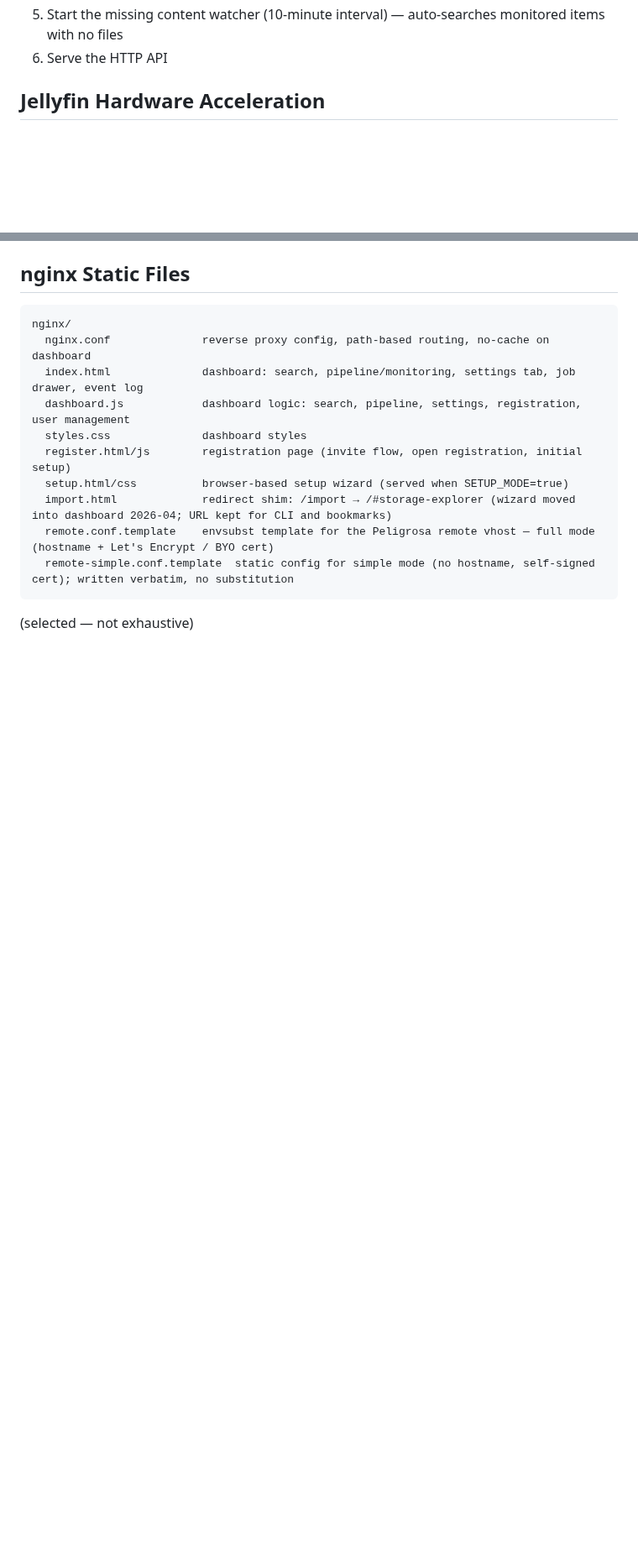
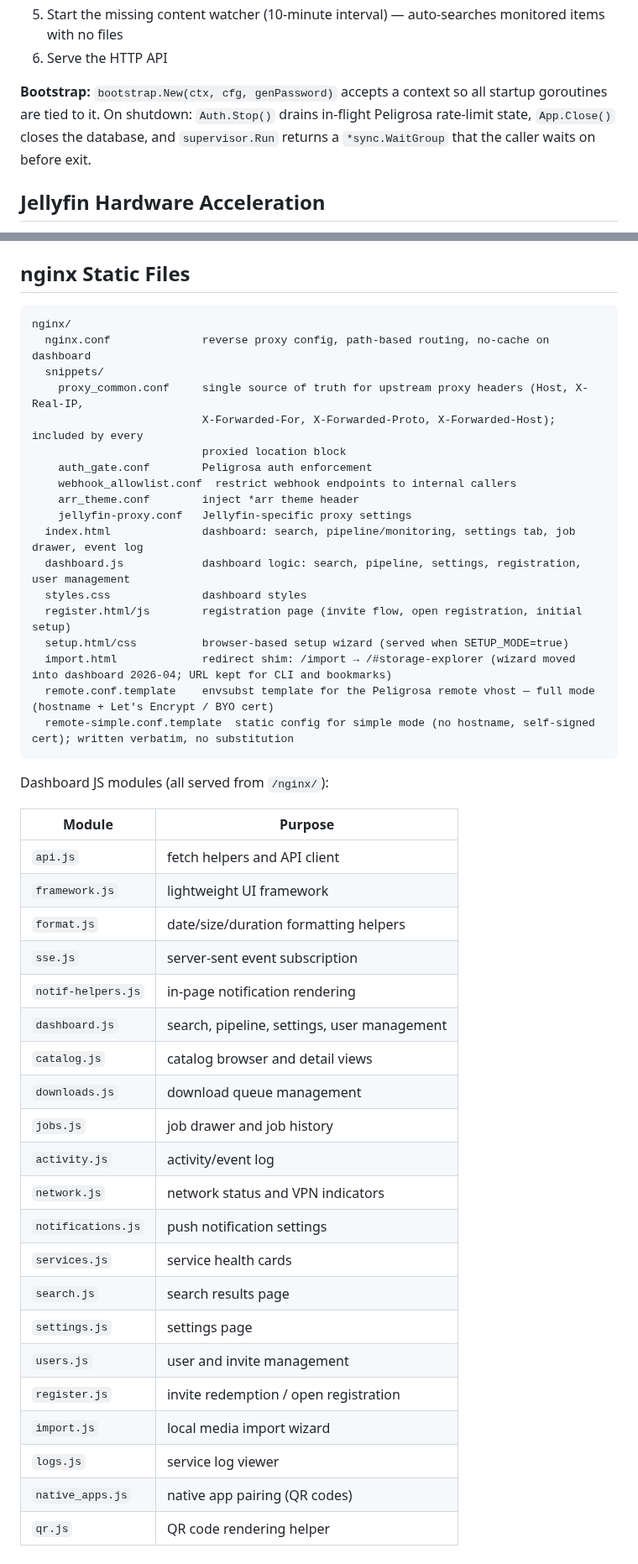
Before and after one commit to peligwen/pelicula, a Markdown page: docs/ARCHITECTURE.md, 2 parts joined by grey strips. Shown at 84% size. GitHub-like rendering; blank space fills up the shorter version.

Commit message:
docs(arch): align ARCHITECTURE.md and CLAUDE.md with R6-R16.5 state
CLAUDE.md: renamed pelicula-docker-proxy → docker-proxy (matches
current compose service name).

ARCHITECTURE.md surgical edits:
- Data Layer table: added migrated_json_files to pelicula.db row;
  added new middleware row for catalog.db (catalog_items, separate
  file); added notifications and migrated_json_files to procula.db.
- Middleware Startup Sequence: appended a Bootstrap/shutdown paragraph
  documenting bootstrap.New(ctx, cfg, genPassword), Auth.Stop(),
  App.Close(), and supervisor.Run returning *sync.WaitGroup (R8 P2/P3).
- Compose Overlays: added one-line notes on x-logging anchor (R16 P3)
  and stop_grace_period values 8s pelicula-api / 15s procula (R16 P4).
- nginx Static Files: listed snippets/ directory with
  proxy_common.conf as the R15 P3 single source of truth; full
  Dashboard JS modules table covering all 21 current .js files.

Co-Authored-By: Claude Opus 4.7 <noreply@anthropic.com>

````diff
--- a/docs/ARCHITECTURE.md
+++ b/docs/ARCHITECTURE.md
@@ -49,6 +54,8 @@ Both Go services use SQLite (via `modernc.org/sqlite`, a pure-Go driver — no C
    - Probe and apply Jellyfin hardware acceleration (see below)
 5. Start the missing content watcher (10-minute interval) — auto-searches monitored items with no files
 6. Serve the HTTP API
+
+**Bootstrap:** `bootstrap.New(ctx, cfg, genPassword)` accepts a context so all startup goroutines are tied to it. On shutdown: `Auth.Stop()` drains in-flight Peligrosa rate-limit state, `App.Close()` closes the database, and `supervisor.Run` returns a `*sync.WaitGroup` that the caller waits on before exit.
 
 ## Jellyfin Hardware Acceleration
 
@@ -102,6 +109,14 @@ Platform affects:
 ```
 nginx/
   nginx.conf              reverse proxy config, path-based routing, no-cache on dashboard
+  snippets/
+    proxy_common.conf     single source of truth for upstream proxy headers (Host, X-Real-IP,
+                          X-Forwarded-For, X-Forwarded-Proto, X-Forwarded-Host); included by every
+                          proxied location block
+    auth_gate.conf        Peligrosa auth enforcement
+    webhook_allowlist.conf  restrict webhook endpoints to internal callers
+    arr_theme.conf        inject *arr theme header
+    jellyfin-proxy.conf   Jellyfin-specific proxy settings
   index.html              dashboard: search, pipeline/monitoring, settings tab, job drawer, event log
   dashboard.js            dashboard logic: search, pipeline, settings, registration, user management
   styles.css              dashboard styles
@@ -111,4 +126,29 @@ nginx/
   remote.conf.template    envsubst template for the Peligrosa remote vhost — full mode (hostname + Let's Encrypt / BYO cert)
   remote-simple.conf.template  static config for simple mode (no hostname, self-signed cert); written verbatim, no substitution
 ```
-(selected — not exhaustive)
+
+Dashboard JS modules (all served from `/nginx/`):
+
+| Module | Purpose |
+|--------|---------|
+| `api.js` | fetch helpers and API client |
+| `framework.js` | lightweight UI framework |
+| `format.js` | date/size/duration formatting helpers |
+| `sse.js` | server-sent event subscription |
+| `notif-helpers.js` | in-page notification rendering |
+| `dashboard.js` | search, pipeline, settings, user management |
+| `catalog.js` | catalog browser and detail views |
+| `downloads.js` | download queue management |
+| `jobs.js` | job drawer and job history |
+| `activity.js` | activity/event log |
+| `network.js` | network status and VPN indicators |
+| `notifications.js` | push notification settings |
+| `services.js` | service health cards |
+| `search.js` | search results page |
+| `settings.js` | settings page |
+| `users.js` | user and invite management |
+| `register.js` | invite redemption / open registration |
+| `import.js` | local media import wizard |
+| `logs.js` | service log viewer |
+| `native_apps.js` | native app pairing (QR codes) |
+| `qr.js` | QR code rendering helper |
````
Also changed, not shown: other parts of docs/ARCHITECTURE.md (+7 -2 lines), CLAUDE.md (+1 -1 lines).
